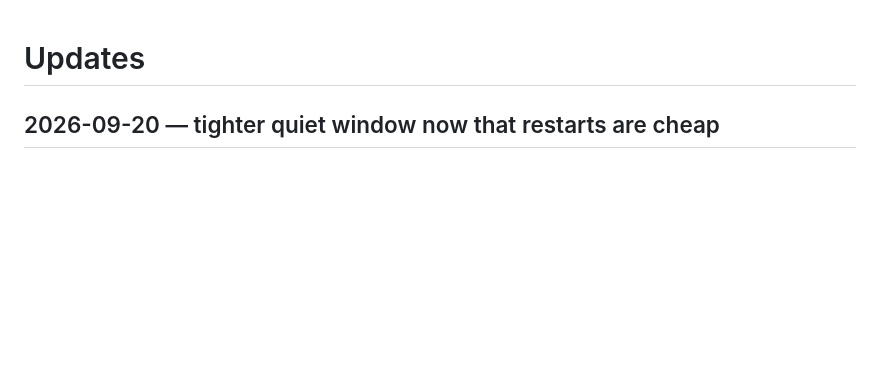
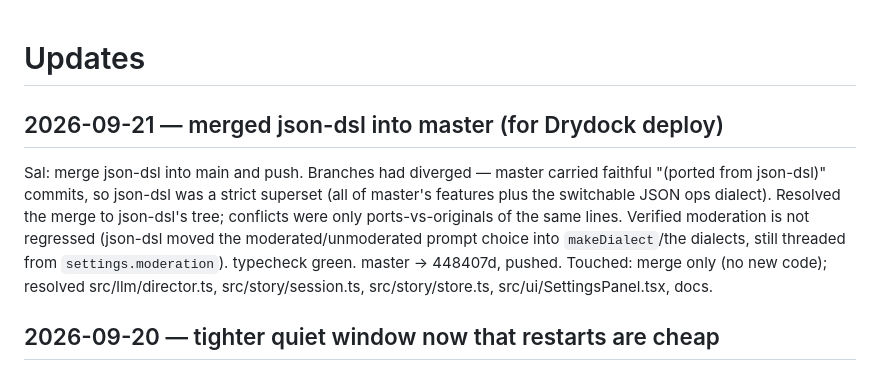
Before and after one commit to dested/onceupon, a Markdown page: updates.md, the part around the change. Drawn GitHub-style; blank space fills up the shorter version.

Commit message:
updates.md: log the json-dsl -> master merge
Co-Authored-By: Claude Opus 4.8 (1M context) <noreply@anthropic.com>
Claude-Session: https://claude.ai/code/session_01CK3N65nEEn6EdCa3hrYuiz

```diff
--- a/updates.md
+++ b/updates.md
@@ -1,4 +1,8 @@
 # Updates
+
+## 2026-09-21 — merged json-dsl into master (for Drydock deploy)
+Sal: merge json-dsl into main and push. Branches had diverged — master carried faithful "(ported from json-dsl)" commits, so json-dsl was a strict superset (all of master's features plus the switchable JSON ops dialect). Resolved the merge to json-dsl's tree; conflicts were only ports-vs-originals of the same lines. Verified moderation is not regressed (json-dsl moved the moderated/unmoderated prompt choice into `makeDialect`/the dialects, still threaded from `settings.moderation`). typecheck green. master → 448407d, pushed.
+Touched: merge only (no new code); resolved src/llm/director.ts, src/story/session.ts, src/story/store.ts, src/ui/SettingsPanel.tsx, docs.
 
 ## 2026-09-20 — tighter quiet window now that restarts are cheap
 Sal: tighten the quiet-time requirement. Live transcriber quiet window 1100ms → 700ms; restart cap 2 → 3 per beat. See decisions.md.
```
